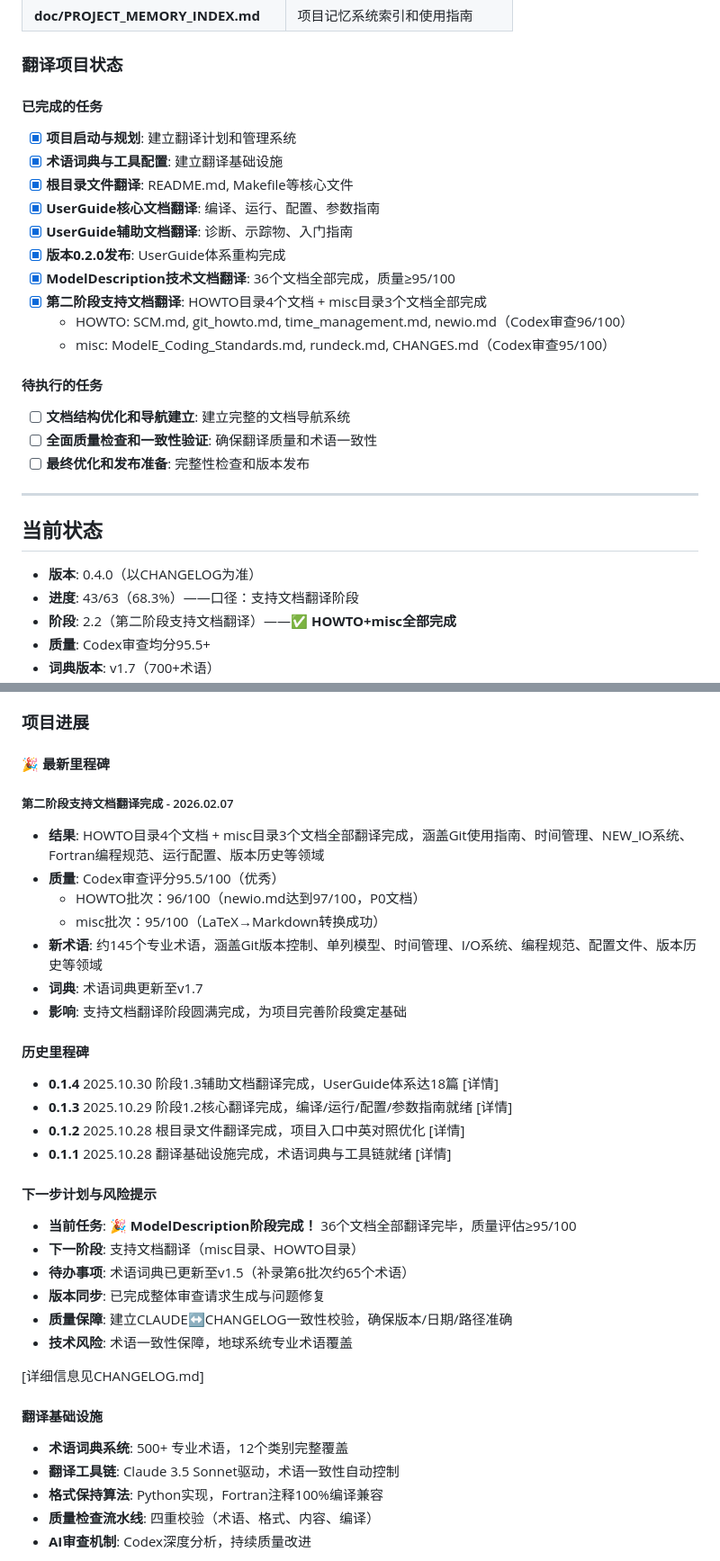
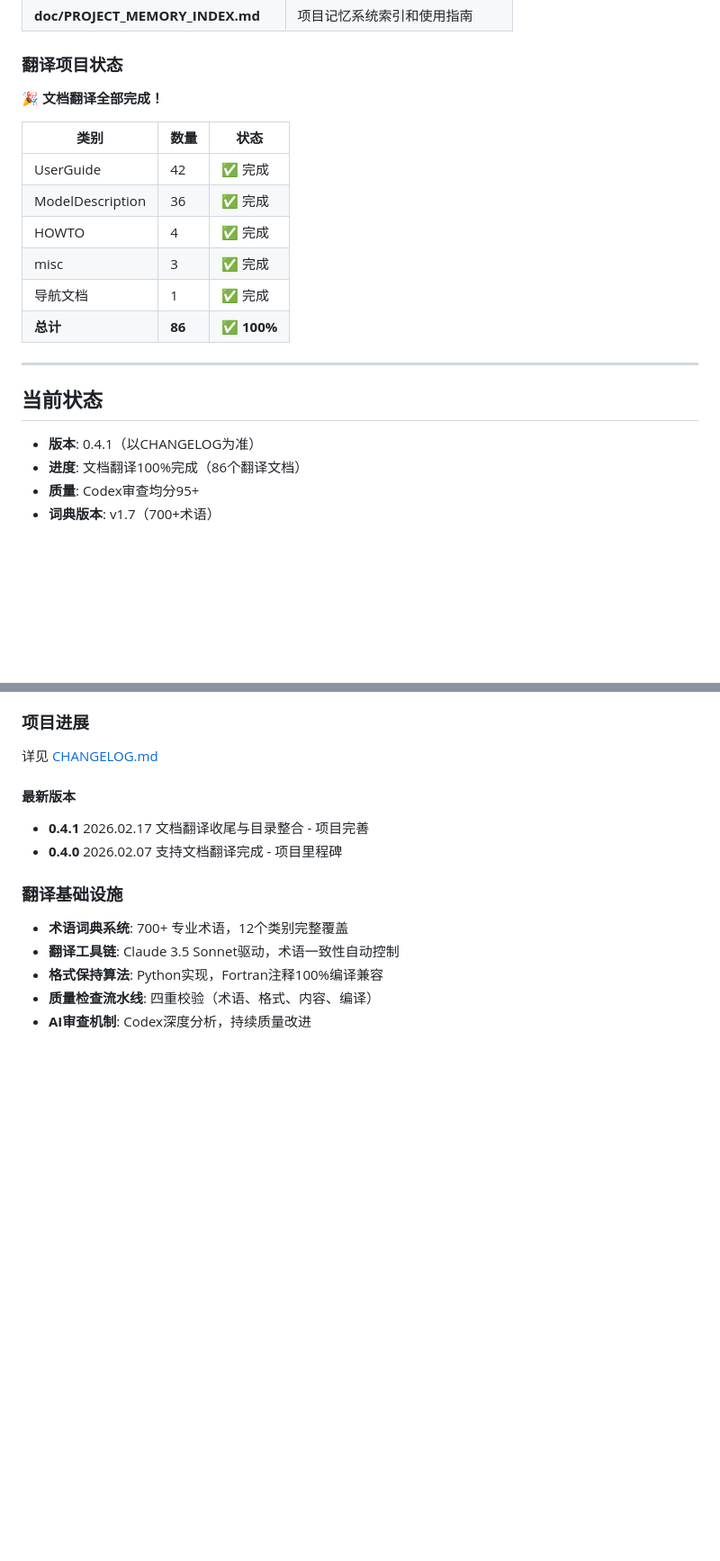
Before and after one commit to Lazenca-Liqiuqi/modelE2.1.2_Lazenca, a Markdown page: README.md, 2 parts joined by grey strips. Shown at 90% size. Drawn GitHub-style; blank space fills up the shorter version.

```diff
--- a/README.md
+++ b/README.md
@@ -133,29 +133,22 @@ gmake setup RUN=my_run       # 编译模型并准备运行目录
 
 ### 翻译项目状态
 
-#### 已完成的任务
-- [x] **项目启动与规划**: 建立翻译计划和管理系统
-- [x] **术语词典与工具配置**: 建立翻译基础设施
-- [x] **根目录文件翻译**: README.md, Makefile等核心文件
-- [x] **UserGuide核心文档翻译**: 编译、运行、配置、参数指南
-- [x] **UserGuide辅助文档翻译**: 诊断、示踪物、入门指南
-- [x] **版本0.2.0发布**: UserGuide体系重构完成
-- [x] **ModelDescription技术文档翻译**: 36个文档全部完成，质量≥95/100
-- [x] **第二阶段支持文档翻译**: HOWTO目录4个文档 + misc目录3个文档全部完成
-  - HOWTO: SCM.md, git_howto.md, time_management.md, newio.md（Codex审查96/100）
-  - misc: ModelE_Coding_Standards.md, rundeck.md, CHANGES.md（Codex审查95/100）
+**🎉 文档翻译全部完成！**
 
-#### 待执行的任务
-- [ ] **文档结构优化和导航建立**: 建立完整的文档导航系统
-- [ ] **全面质量检查和一致性验证**: 确保翻译质量和术语一致性
-- [ ] **最终优化和发布准备**: 完整性检查和版本发布
+| 类别 | 数量 | 状态 |
+|------|------|------|
+| UserGuide | 42 | ✅ 完成 |
+| ModelDescription | 36 | ✅ 完成 |
+| HOWTO | 4 | ✅ 完成 |
+| misc | 3 | ✅ 完成 |
+| 导航文档 | 1 | ✅ 完成 |
+| **总计** | **86** | ✅ **100%** |
 
 ---
 
 ## 当前状态
 
-- **版本**: 0.4.0（以CHANGELOG为准）
-- **进度**: 43/63（68.3%）——口径：支持文档翻译阶段
-- **阶段**: 2.2（第二阶段支持文档翻译）——✅ **HOWTO+misc全部完成**
-- **质量**: Codex审查均分95.5+
+- **版本**: 0.4.1（以CHANGELOG为准）
+- **进度**: 文档翻译100%完成（86个翻译文档）
+- **质量**: Codex审查均分95+
 - **词典版本**: v1.7（700+术语）
@@ -163,35 +156,16 @@ gmake setup RUN=my_run       # 编译模型并准备运行目录
 
 ### 项目进展
 
-#### 🎉 最新里程碑
+详见 [CHANGELOG.md](CHANGELOG.md)
 
-##### 第二阶段支持文档翻译完成 - 2026.02.07
-- **结果**: HOWTO目录4个文档 + misc目录3个文档全部翻译完成，涵盖Git使用指南、时间管理、NEW_IO系统、Fortran编程规范、运行配置、版本历史等领域
-- **质量**: Codex审查评分95.5/100（优秀）
-  - HOWTO批次：96/100（newio.md达到97/100，P0文档）
-  - misc批次：95/100（LaTeX→Markdown转换成功）
-- **新术语**: 约145个专业术语，涵盖Git版本控制、单列模型、时间管理、I/O系统、编程规范、配置文件、版本历史等领域
-- **词典**: 术语词典更新至v1.7
-- **影响**: 支持文档翻译阶段圆满完成，为项目完善阶段奠定基础
+#### 最新版本
 
-#### 历史里程碑
-- **0.1.4** 2025.10.30 阶段1.3辅助文档翻译完成，UserGuide体系达18篇 [详情]
-- **0.1.3** 2025.10.29 阶段1.2核心翻译完成，编译/运行/配置/参数指南就绪 [详情]
-- **0.1.2** 2025.10.28 根目录文件翻译完成，项目入口中英对照优化 [详情]
-- **0.1.1** 2025.10.28 翻译基础设施完成，术语词典与工具链就绪 [详情]
+- **0.4.1** 2026.02.17 文档翻译收尾与目录整合 - 项目完善
+- **0.4.0** 2026.02.07 支持文档翻译完成 - 项目里程碑
 
-#### 下一步计划与风险提示
-- **当前任务**: 🎉 **ModelDescription阶段完成！** 36个文档全部翻译完毕，质量评估≥95/100
-- **下一阶段**: 支持文档翻译（misc目录、HOWTO目录）
-- **待办事项**: 术语词典已更新至v1.5（补录第6批次约65个术语）
-- **版本同步**: 已完成整体审查请求生成与问题修复
-- **质量保障**: 建立CLAUDE↔CHANGELOG一致性校验，确保版本/日期/路径准确
-- **技术风险**: 术语一致性保障，地球系统专业术语覆盖
+### 翻译基础设施
 
-[详细信息见CHANGELOG.md]
-
-#### 翻译基础设施
-- **术语词典系统**: 500+ 专业术语，12个类别完整覆盖
+- **术语词典系统**: 700+ 专业术语，12个类别完整覆盖
 - **翻译工具链**: Claude 3.5 Sonnet驱动，术语一致性自动控制
 - **格式保持算法**: Python实现，Fortran注释100%编译兼容
 - **质量检查流水线**: 四重校验（术语、格式、内容、编译）
```
Also changed, not shown: other parts of README.md (+1 -1 lines), .claude/CLAUDE.md (+23 -74 lines).
